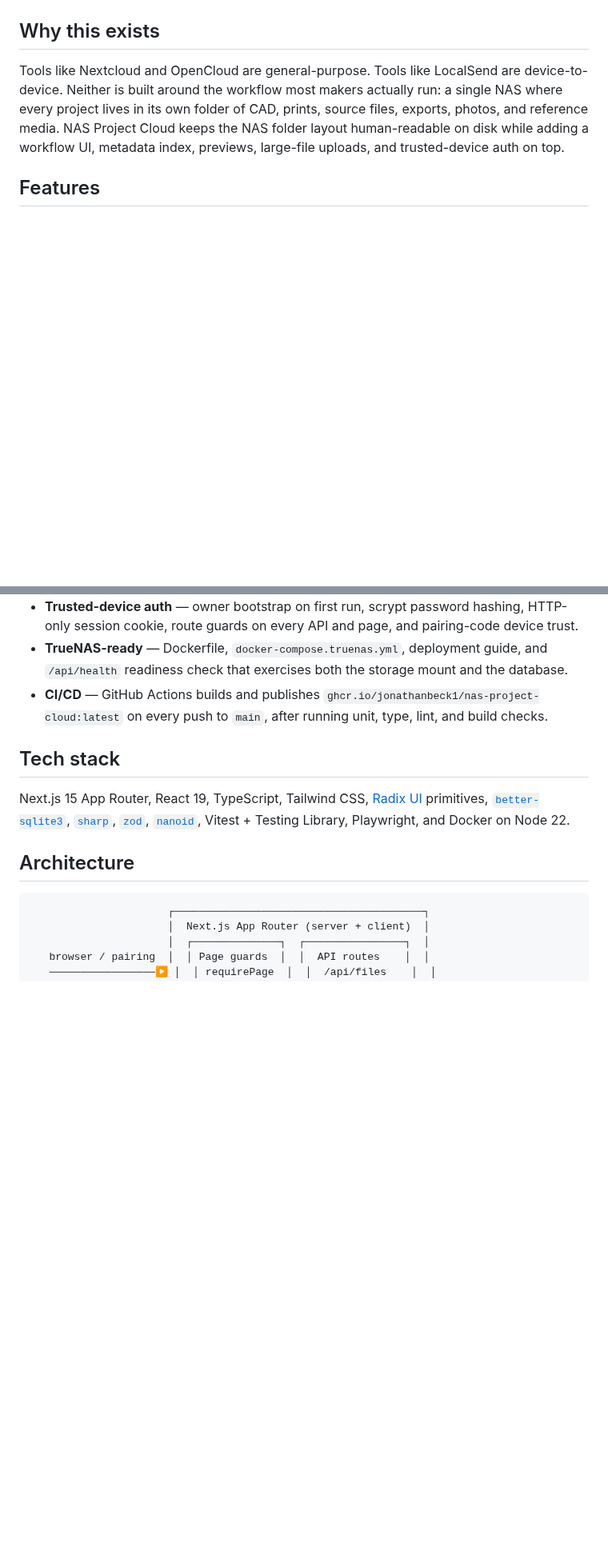
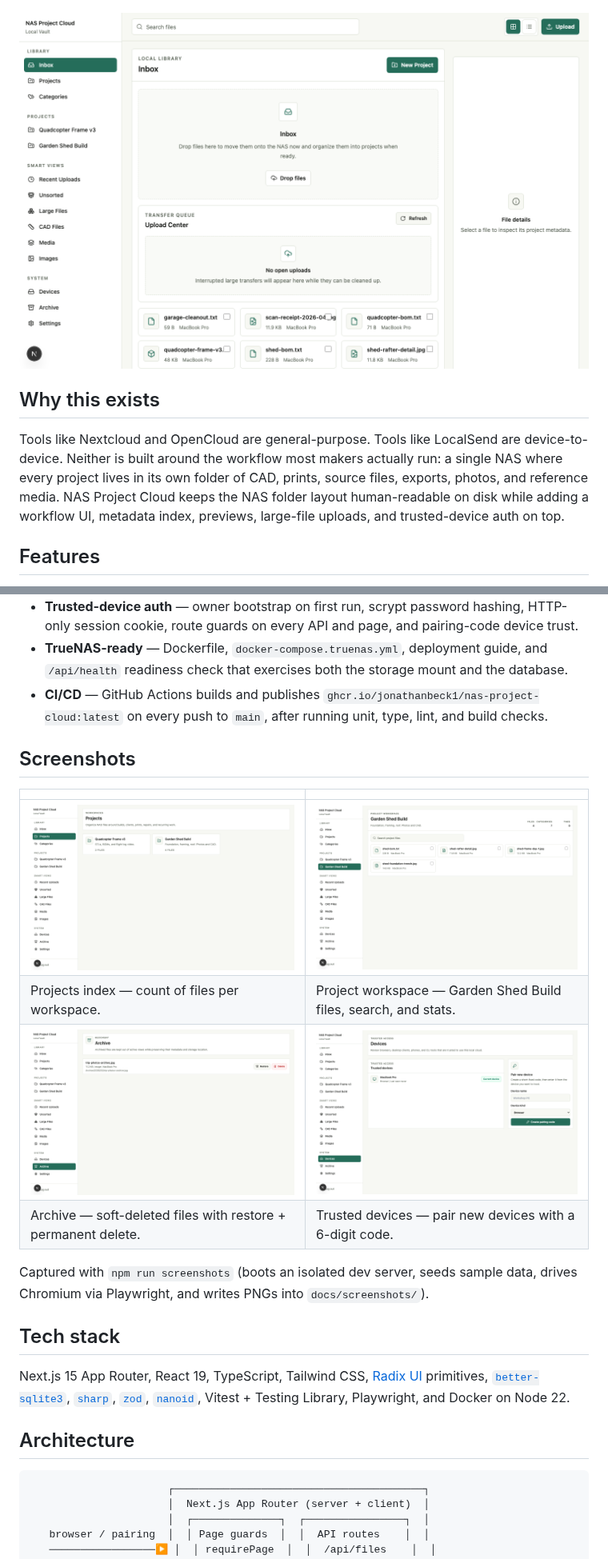
Before and after one commit to JonathanBeck1/nas-project-cloud, a Markdown page: README.md, 2 parts joined by grey strips. Shown at 80% size. Drawn GitHub-style; pictures changed too: docs/screenshots/archive.png (added), docs/screenshots/devices.png (added), docs/screenshots/project.png (added); blank space fills up the shorter version.

```diff
--- a/README.md
+++ b/README.md
@@ -7,5 +8,7 @@ A self-hosted, project-first file cloud for [TrueNAS SCALE](https://www.truenas.
 [![Publish Docker image](https://github.com/JonathanBeck1/nas-project-cloud/actions/workflows/docker-publish.yml/badge.svg)](https://github.com/JonathanBeck1/nas-project-cloud/actions/workflows/docker-publish.yml)
 [![License: MIT](https://img.shields.io/badge/license-MIT-green.svg)](./LICENSE)
+
+![Workspace screenshot](./docs/screenshots/workspace.png)
 
 ## Why this exists
 
@@ -21,6 +24,17 @@ Tools like Nextcloud and OpenCloud are general-purpose. Tools like LocalSend are
 - **Trusted-device auth** — owner bootstrap on first run, scrypt password hashing, HTTP-only session cookie, route guards on every API and page, and pairing-code device trust.
 - **TrueNAS-ready** — Dockerfile, `docker-compose.truenas.yml`, deployment guide, and `/api/health` readiness check that exercises both the storage mount and the database.
 - **CI/CD** — GitHub Actions builds and publishes `ghcr.io/jonathanbeck1/nas-project-cloud:latest` on every push to `main`, after running unit, type, lint, and build checks.
+
+## Screenshots
+
+| | |
+| --- | --- |
+| ![Projects list](./docs/screenshots/projects.png) | ![Project workspace](./docs/screenshots/project.png) |
+| Projects index — count of files per workspace. | Project workspace — Garden Shed Build files, search, and stats. |
+| ![Archive](./docs/screenshots/archive.png) | ![Devices](./docs/screenshots/devices.png) |
+| Archive — soft-deleted files with restore + permanent delete. | Trusted devices — pair new devices with a 6-digit code. |
+
+Captured with `npm run screenshots` (boots an isolated dev server, seeds sample data, drives Chromium via Playwright, and writes PNGs into `docs/screenshots/`).
 
 ## Tech stack
 
```
Also changed, not shown: other parts of README.md (+5 -3 lines), 2 other files.
